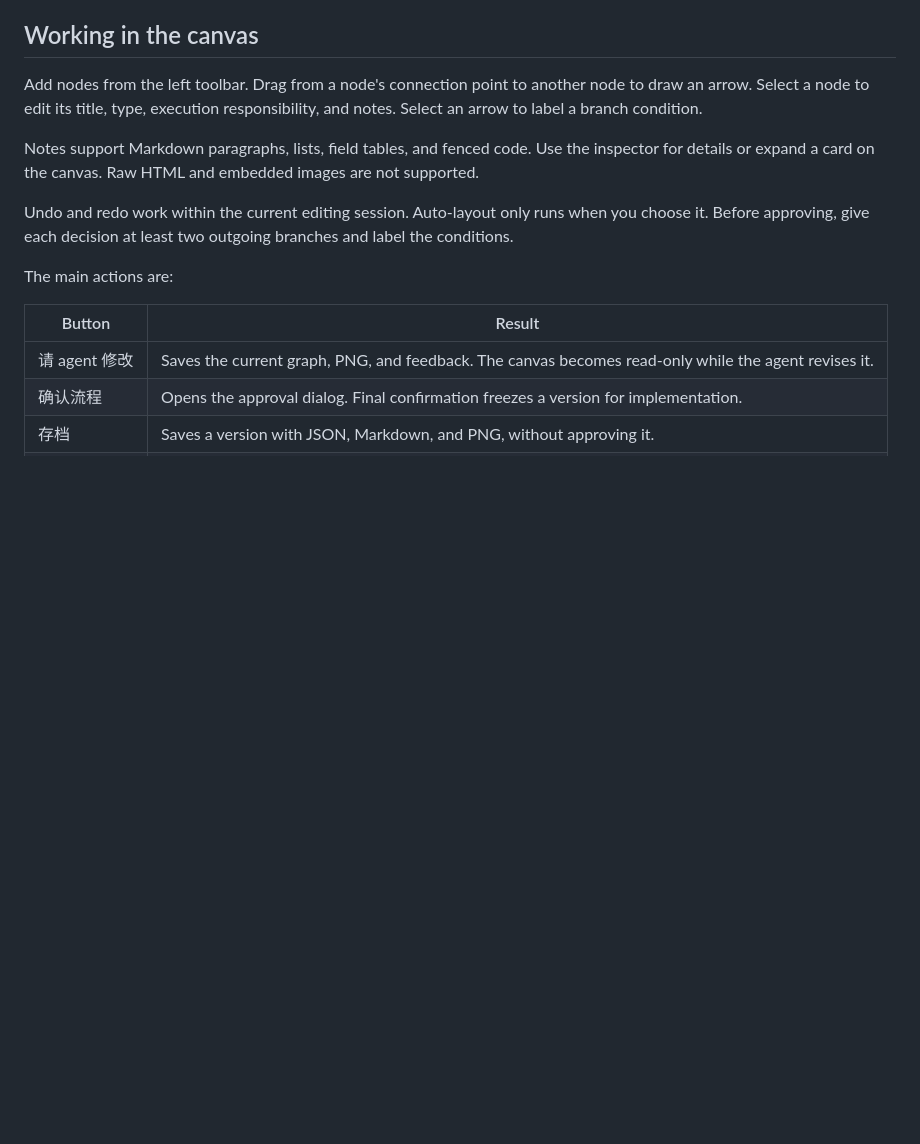
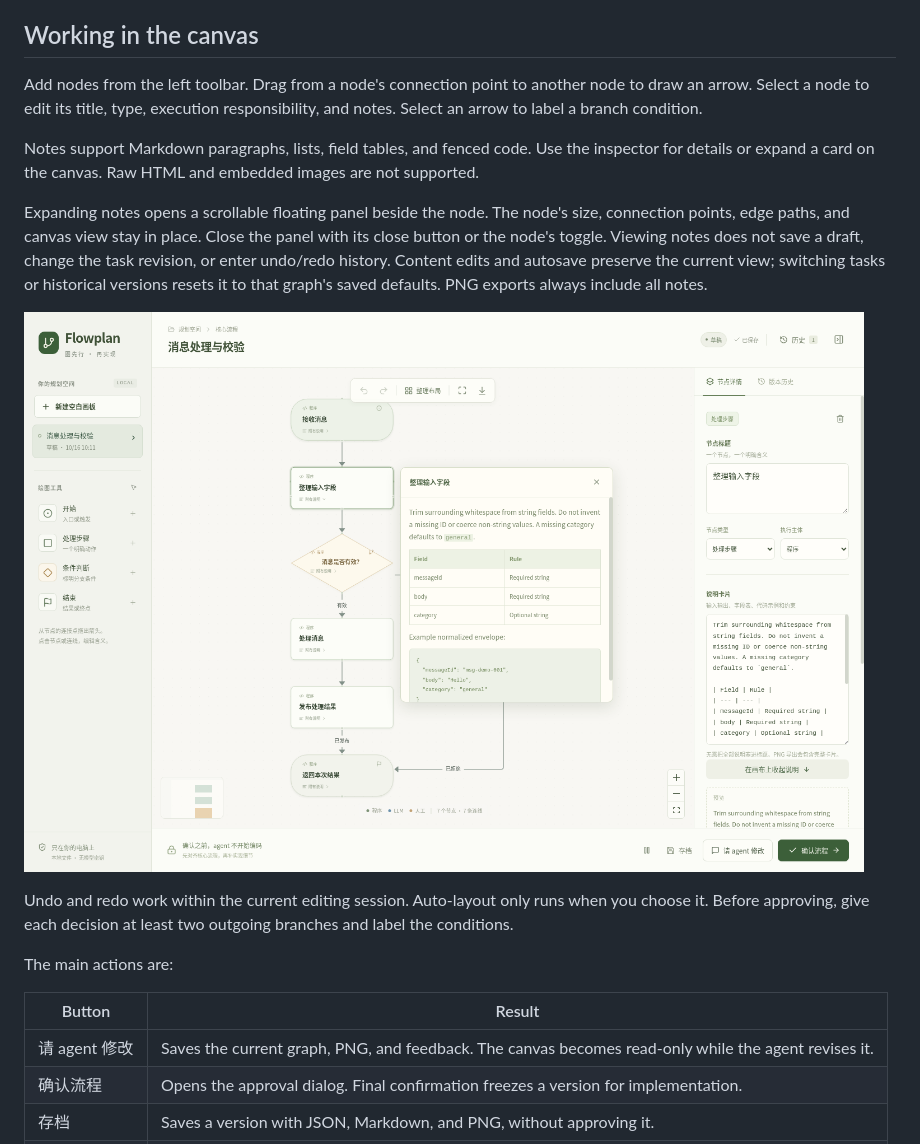
Before and after one commit to dingdinglz/diagram-skill, a Markdown page: docs/usage.md, the part around the change. Rendered like a GitHub page; pictures changed too: docs/images/note-details.png (added); blank space fills up the shorter version.

Commit message:
fix: keep note viewing read-only and preserve diagram geometry

```diff
--- a/docs/usage.md
+++ b/docs/usage.md
@@ -42,6 +42,10 @@ Reload skills or restart your agent as required by its host, then explicitly ask
 Add nodes from the left toolbar. Drag from a node's connection point to another node to draw an arrow. Select a node to edit its title, type, execution responsibility, and notes. Select an arrow to label a branch condition.
 
 Notes support Markdown paragraphs, lists, field tables, and fenced code. Use the inspector for details or expand a card on the canvas. Raw HTML and embedded images are not supported.
+
+Expanding notes opens a scrollable floating panel beside the node. The node's size, connection points, edge paths, and canvas view stay in place. Close the panel with its close button or the node's toggle. Viewing notes does not save a draft, change the task revision, or enter undo/redo history. Content edits and autosave preserve the current view; switching tasks or historical versions resets it to that graph's saved defaults. PNG exports always include all notes.
+
+![Node details in a floating panel with the diagram layout preserved](images/note-details.png)
 
 Undo and redo work within the current editing session. Auto-layout only runs when you choose it. Before approving, give each decision at least two outgoing branches and label the conditions.
 
```
Also changed, not shown: 11 other files.
